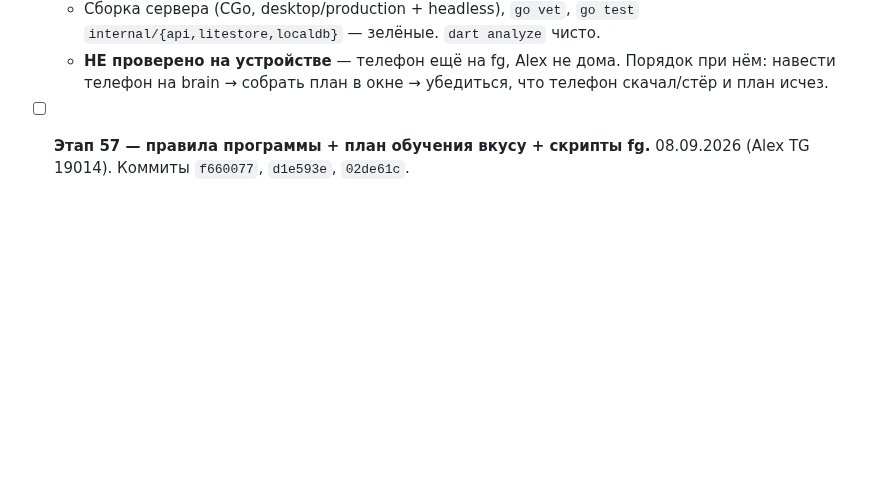
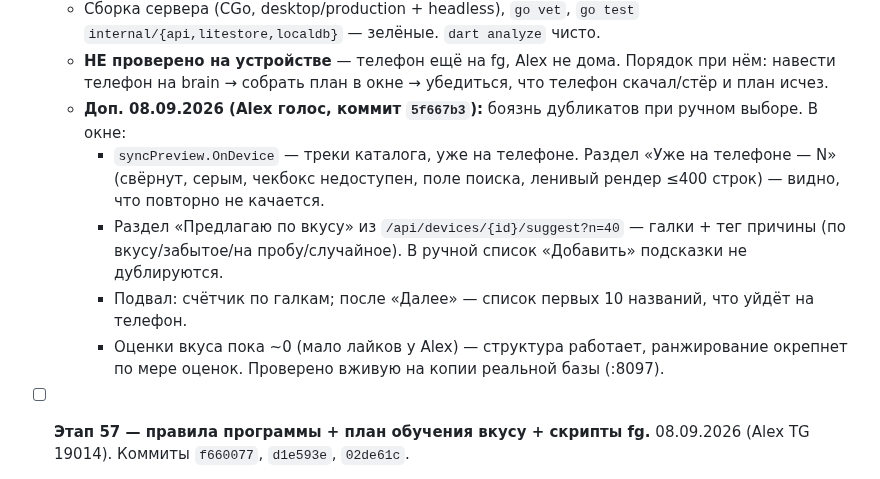
Before and after one commit to sanyamax13/soundflow-player, a Markdown page: docs/PROGRESS.md, the part around the change. GitHub-like rendering; blank space fills up the shorter version.

Commit message:
docs: этап 56 доп. — окно синхронизации, «уже на телефоне» + подбор по вкусу
Co-Authored-By: Claude Sonnet 5 <noreply@anthropic.com>
Claude-Session: https://claude.ai/code/session_01UQuPfhEmm4SeskdwJPPanB

```diff
--- a/docs/PROGRESS.md
+++ b/docs/PROGRESS.md
@@ -1443,6 +1443,19 @@
   - **НЕ проверено на устройстве** — телефон ещё на fg, Alex не дома.
     Порядок при нём: навести телефон на brain → собрать план в окне →
     убедиться, что телефон скачал/стёр и план исчез.
+  - **Доп. 08.09.2026 (Alex голос, коммит `5f667b3`):** боязнь дубликатов
+    при ручном выборе. В окне:
+    - `syncPreview.OnDevice` — треки каталога, уже на телефоне. Раздел
+      «Уже на телефоне — N» (свёрнут, серым, чекбокс недоступен, поле
+      поиска, ленивый рендер ≤400 строк) — видно, что повторно не качается.
+    - Раздел «Предлагаю по вкусу» из `/api/devices/{id}/suggest?n=40` —
+      галки + тег причины (по вкусу/забытое/на пробу/случайное). В ручной
+      список «Добавить» подсказки не дублируются.
+    - Подвал: счётчик по галкам; после «Далее» — список первых 10 названий,
+      что уйдёт на телефон.
+    - Оценки вкуса пока ~0 (мало лайков у Alex) — структура работает,
+      ранжирование окрепнет по мере оценок. Проверено вживую на копии
+      реальной базы (:8097).
 
 - [ ] **Этап 57 — правила программы + план обучения вкусу + скрипты fg.**
   08.09.2026 (Alex TG 19014). Коммиты `f660077`, `d1e593e`, `02de61c`.
```
